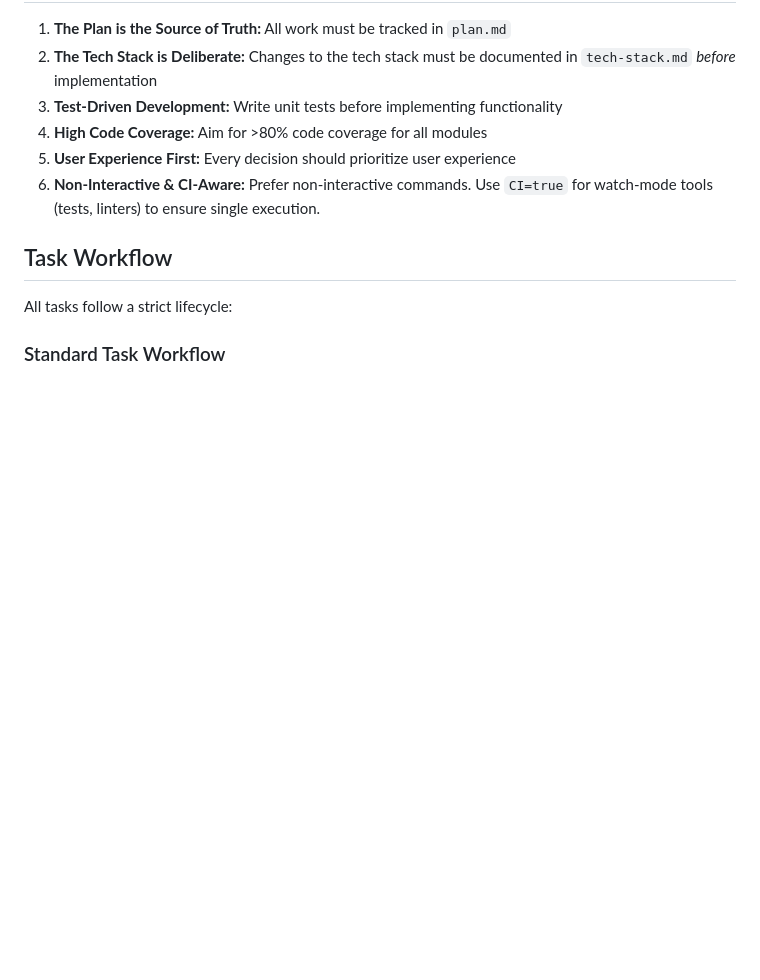
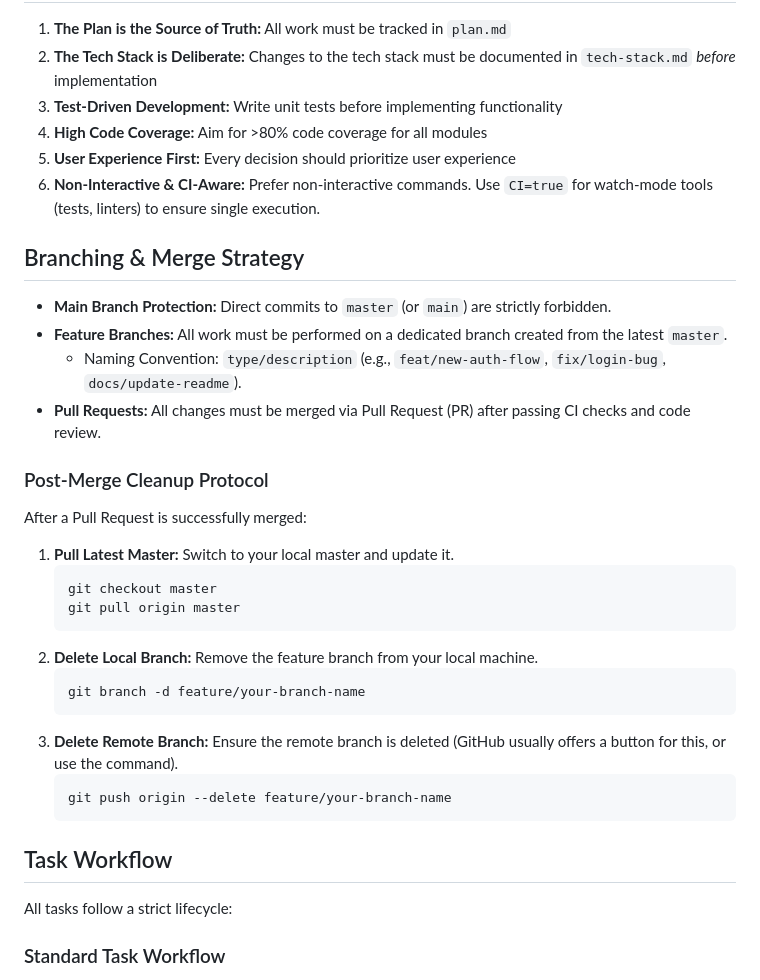
Before and after one commit to nicolas-deyros/astro-portfolio-v2, a Markdown page: conductor/workflow.md, the part around the change. Drawn GitHub-style; blank space fills up the shorter version.

Commit message:
docs(workflow): add branching strategy and cleanup protocol

````diff
--- a/conductor/workflow.md
+++ b/conductor/workflow.md
@@ -8,6 +8,31 @@
 4. **High Code Coverage:** Aim for >80% code coverage for all modules
 5. **User Experience First:** Every decision should prioritize user experience
 6. **Non-Interactive & CI-Aware:** Prefer non-interactive commands. Use `CI=true` for watch-mode tools (tests, linters) to ensure single execution.
+
+## Branching & Merge Strategy
+
+- **Main Branch Protection:** Direct commits to `master` (or `main`) are strictly forbidden.
+- **Feature Branches:** All work must be performed on a dedicated branch created from the latest `master`.
+  - Naming Convention: `type/description` (e.g., `feat/new-auth-flow`, `fix/login-bug`, `docs/update-readme`).
+- **Pull Requests:** All changes must be merged via Pull Request (PR) after passing CI checks and code review.
+
+### Post-Merge Cleanup Protocol
+
+After a Pull Request is successfully merged:
+
+1.  **Pull Latest Master:** Switch to your local master and update it.
+    ```bash
+    git checkout master
+    git pull origin master
+    ```
+2.  **Delete Local Branch:** Remove the feature branch from your local machine.
+    ```bash
+    git branch -d feature/your-branch-name
+    ```
+3.  **Delete Remote Branch:** Ensure the remote branch is deleted (GitHub usually offers a button for this, or use the command).
+    ```bash
+    git push origin --delete feature/your-branch-name
+    ```
 
 ## Task Workflow
 
````
